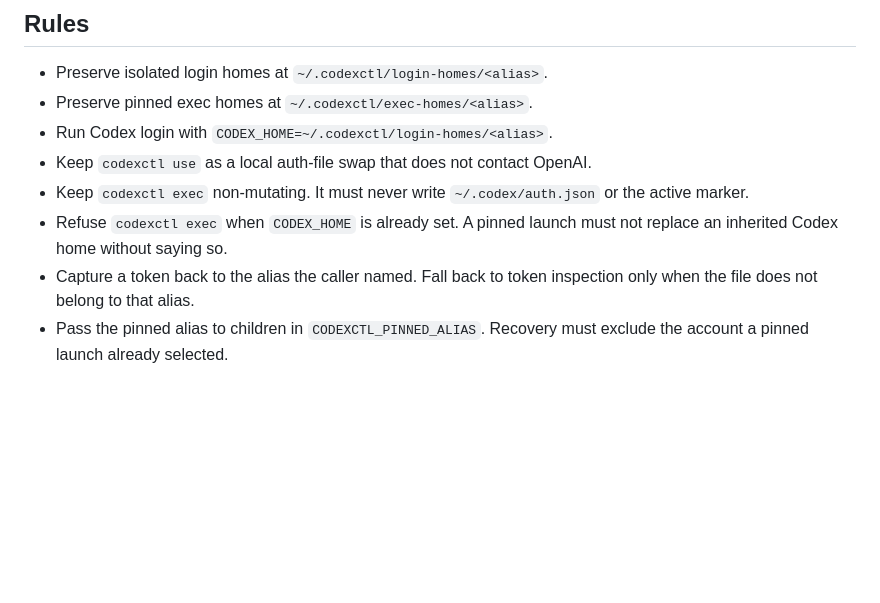
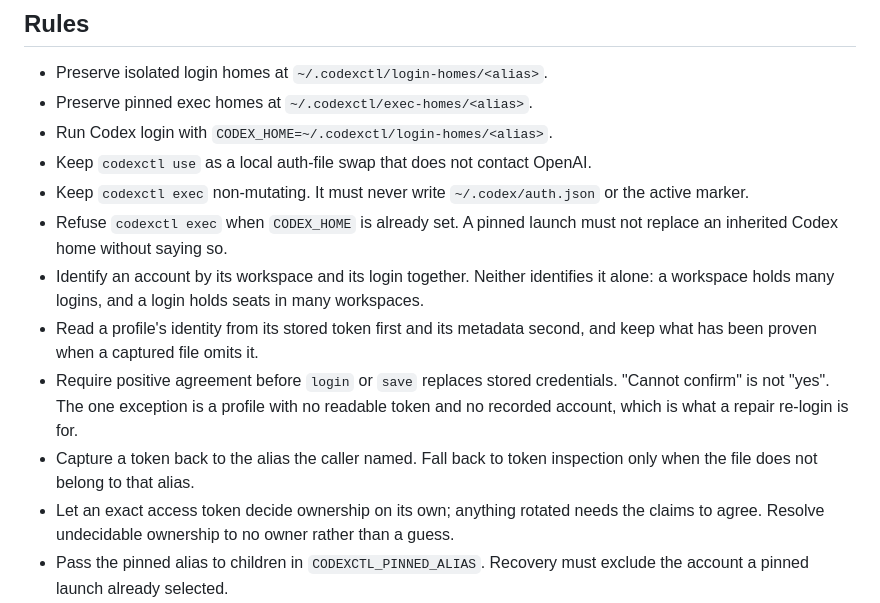
Before and after one commit to Sawmills/codexctl, a Markdown page: AGENTS.md, the part around the change. Drawn GitHub-style; blank space fills up the shorter version.

```diff
--- a/AGENTS.md
+++ b/AGENTS.md
@@ -35,7 +35,11 @@
 - Keep `codexctl use` as a local auth-file swap that does not contact OpenAI.
 - Keep `codexctl exec` non-mutating. It must never write `~/.codex/auth.json` or the active marker.
 - Refuse `codexctl exec` when `CODEX_HOME` is already set. A pinned launch must not replace an inherited Codex home without saying so.
+- Identify an account by its workspace and its login together. Neither identifies it alone: a workspace holds many logins, and a login holds seats in many workspaces.
+- Read a profile's identity from its stored token first and its metadata second, and keep what has been proven when a captured file omits it.
+- Require positive agreement before `login` or `save` replaces stored credentials. "Cannot confirm" is not "yes". The one exception is a profile with no readable token and no recorded account, which is what a repair re-login is for.
 - Capture a token back to the alias the caller named. Fall back to token inspection only when the file does not belong to that alias.
+- Let an exact access token decide ownership on its own; anything rotated needs the claims to agree. Resolve undecidable ownership to no owner rather than a guess.
 - Pass the pinned alias to children in `CODEXCTL_PINNED_ALIAS`. Recovery must exclude the account a pinned launch already selected.
 - Order captured tokens by issued-at and fall back to expiry. Never overwrite a saved token with an older copy of the same seat.
 - Pin a launch with `CODEX_HOME=~/.codexctl/exec-homes/<alias>`. Seed `auth.json` as a real file and share every other `~/.codex` entry by symbolic link. Never replace an entry that already exists, so an entry Codex turned into a real file stays as it left it until the home is deleted.
```
Also changed, not shown: README.md (+48 -0 lines).
